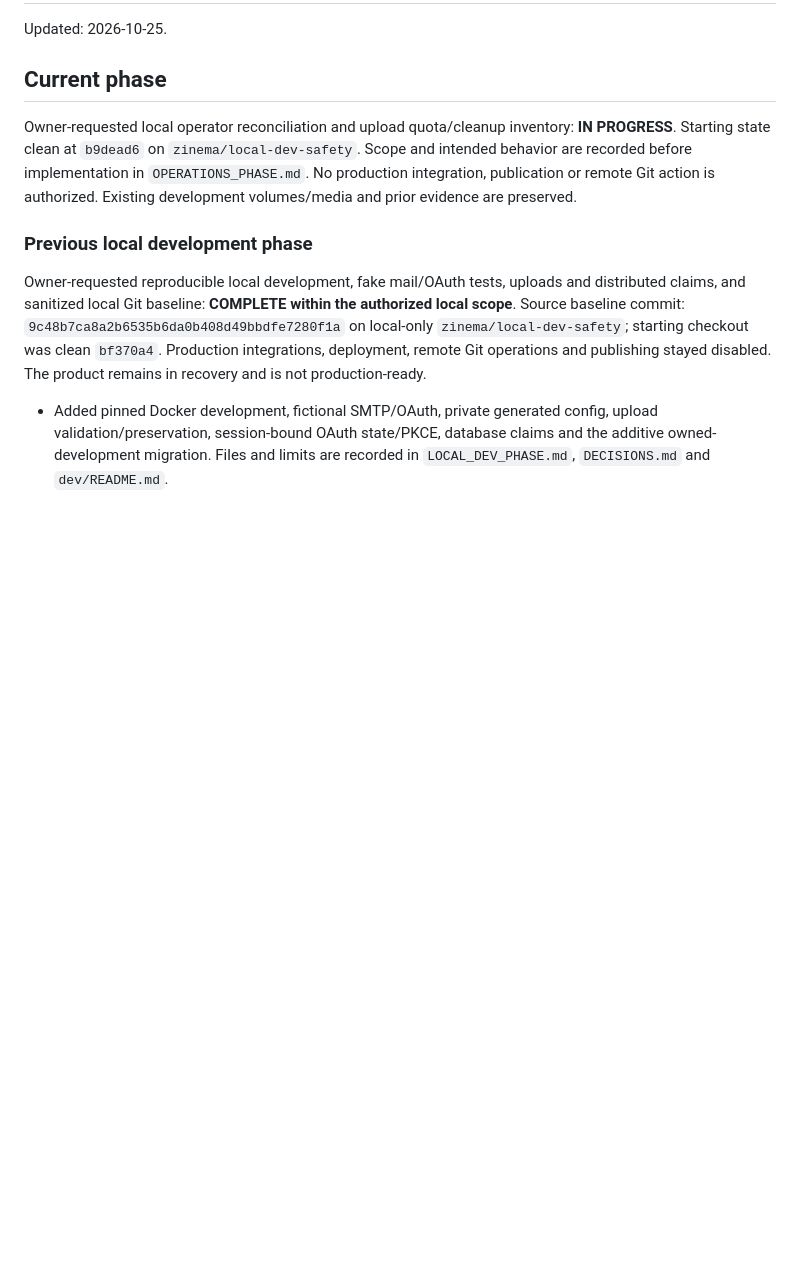
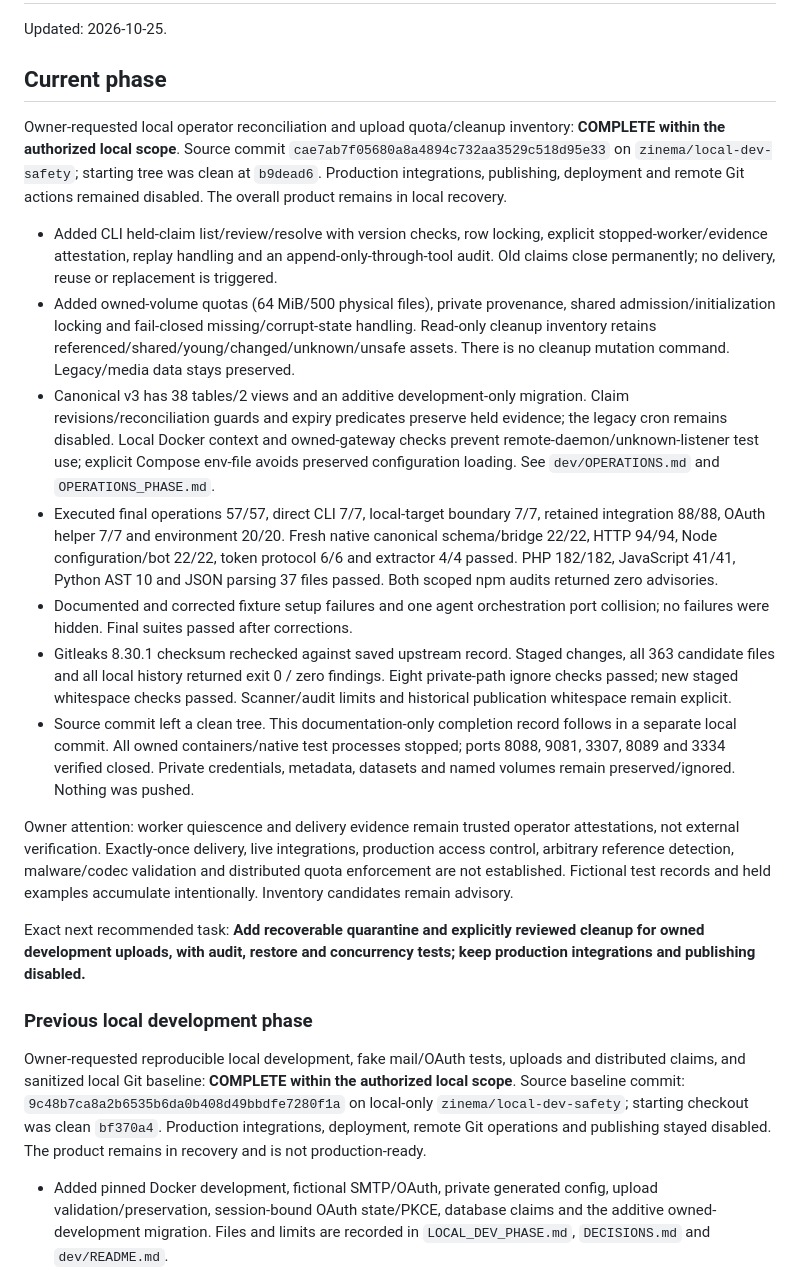
Before and after one commit to gayashan-indrasankha/Zinema.lk, a Markdown page: docs/recovery/STATUS.md, the part around the change. Drawn GitHub-style; blank space fills up the shorter version.

Commit message:
docs(recovery): record verified local operator workflow

```diff
--- a/docs/recovery/STATUS.md
+++ b/docs/recovery/STATUS.md
@@ -5,10 +5,48 @@ Updated: 2026-10-25.
 ## Current phase
 
 Owner-requested local operator reconciliation and upload quota/cleanup inventory:
-**IN PROGRESS**. Starting state clean at `b9dead6` on `zinema/local-dev-safety`.
-Scope and intended behavior are recorded before implementation in
-`OPERATIONS_PHASE.md`. No production integration, publication or remote Git action
-is authorized. Existing development volumes/media and prior evidence are preserved.
+**COMPLETE within the authorized local scope**. Source commit
+`cae7ab7f05680a8a4894c732aa3529c518d95e33` on `zinema/local-dev-safety`; starting tree
+was clean at `b9dead6`. Production integrations, publishing, deployment and remote
+Git actions remained disabled. The overall product remains in local recovery.
+
+- Added CLI held-claim list/review/resolve with version checks, row locking, explicit
+  stopped-worker/evidence attestation, replay handling and an append-only-through-tool
+  audit. Old claims close permanently; no delivery, reuse or replacement is triggered.
+- Added owned-volume quotas (64 MiB/500 physical files), private provenance, shared
+  admission/initialization locking and fail-closed missing/corrupt-state handling.
+  Read-only cleanup inventory retains referenced/shared/young/changed/unknown/unsafe
+  assets. There is no cleanup mutation command. Legacy/media data stays preserved.
+- Canonical v3 has 38 tables/2 views and an additive development-only migration.
+  Claim revisions/reconciliation guards and expiry predicates preserve held evidence;
+  the legacy cron remains disabled. Local Docker context and owned-gateway checks
+  prevent remote-daemon/unknown-listener test use; explicit Compose env-file avoids
+  preserved configuration loading. See `dev/OPERATIONS.md` and `OPERATIONS_PHASE.md`.
+- Executed final operations 57/57, direct CLI 7/7, local-target boundary 7/7, retained
+  integration 88/88, OAuth helper 7/7 and environment 20/20. Fresh native canonical
+  schema/bridge 22/22, HTTP 94/94, Node configuration/bot 22/22, token protocol 6/6
+  and extractor 4/4 passed. PHP 182/182, JavaScript 41/41, Python AST 10 and JSON
+  parsing 37 files passed. Both scoped npm audits returned zero advisories.
+- Documented and corrected fixture setup failures and one agent orchestration port
+  collision; no failures were hidden. Final suites passed after corrections.
+- Gitleaks 8.30.1 checksum rechecked against saved upstream record. Staged changes,
+  all 363 candidate files and all local history returned exit 0 / zero findings.
+  Eight private-path ignore checks passed; new staged whitespace checks passed.
+  Scanner/audit limits and historical publication whitespace remain explicit.
+- Source commit left a clean tree. This documentation-only completion record follows
+  in a separate local commit. All owned containers/native test processes stopped;
+  ports 8088, 9081, 3307, 8089 and 3334 verified closed. Private credentials, metadata,
+  datasets and named volumes remain preserved/ignored. Nothing was pushed.
+
+Owner attention: worker quiescence and delivery evidence remain trusted operator
+attestations, not external verification. Exactly-once delivery, live integrations,
+production access control, arbitrary reference detection, malware/codec validation
+and distributed quota enforcement are not established. Fictional test records and
+held examples accumulate intentionally. Inventory candidates remain advisory.
+
+Exact next recommended task: **Add recoverable quarantine and explicitly reviewed
+cleanup for owned development uploads, with audit, restore and concurrency tests;
+keep production integrations and publishing disabled.**
 
 ### Previous local development phase
 
```
Also changed, not shown: docs/recovery/DECISIONS.md (+6 -0 lines), docs/recovery/OPERATIONS_PHASE.md (+17 -3 lines).
